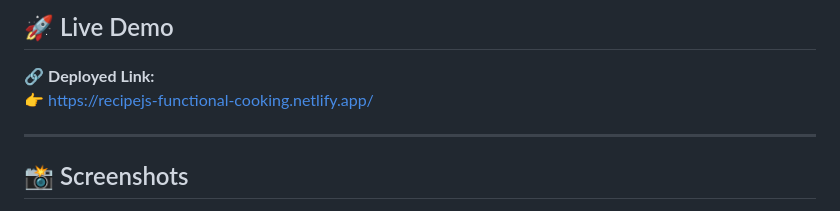
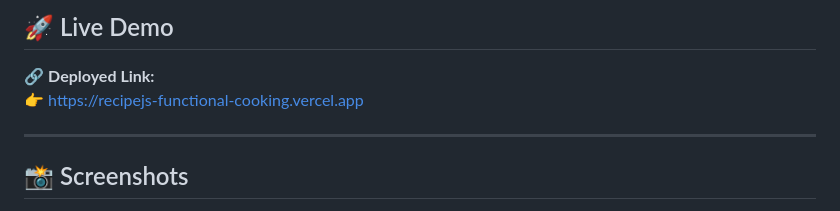
Before and after one commit to arpitasi1gh/recipejs-functional-cooking, a Markdown page: README.md, the part around the change. GitHub-like rendering.

```diff
--- a/README.md
+++ b/README.md
@@ -9,7 +9,7 @@ This project demonstrates how scalable, maintainable applications can be built w
 ## 🚀 Live Demo
 
 🔗 **Deployed Link:**
-👉 https://recipejs-functional-cooking.netlify.app/
+👉 https://recipejs-functional-cooking.vercel.app
 
 ---
 
```
